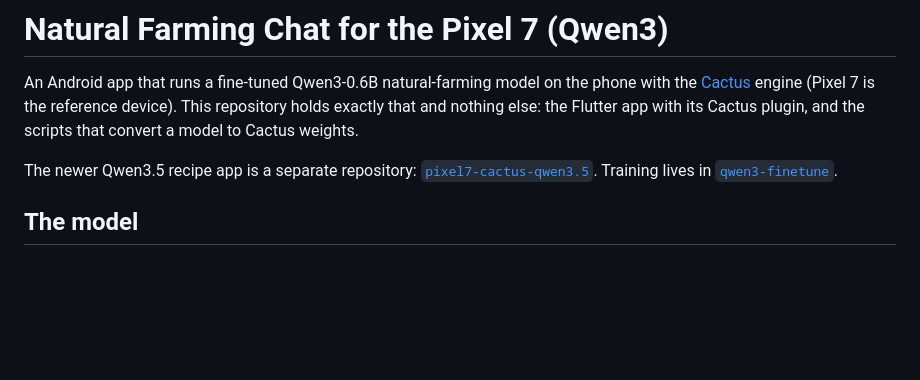
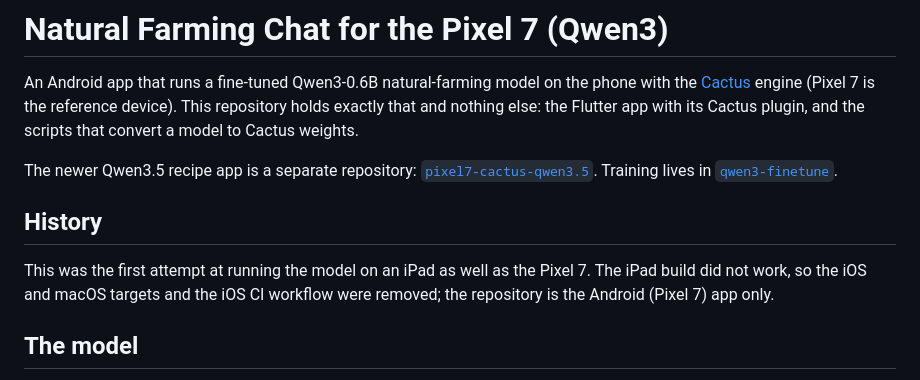
Before and after one commit to CopyleftCultivars/pixel7-cactus-qwen3, a Markdown page: README.md, the part around the change. GitHub-like rendering; blank space fills up the shorter version.

Commit message:
Record why there is no iOS target: the iPad attempt did not work
Co-Authored-By: Claude Sonnet 5.5 <noreply@anthropic.com>
Claude-Session: https://claude.ai/code/session_01GqHrLivKSyCzGJ6nD2HZjD

```diff
--- a/README.md
+++ b/README.md
@@ -3,6 +3,11 @@
 An Android app that runs a fine-tuned Qwen3-0.6B natural-farming model on the phone with the [Cactus](https://github.com/cactus-compute/cactus) engine (Pixel 7 is the reference device). This repository holds exactly that and nothing else: the Flutter app with its Cactus plugin, and the scripts that convert a model to Cactus weights.
 
 The newer Qwen3.5 recipe app is a separate repository: [`pixel7-cactus-qwen3.5`](https://github.com/CopyleftCultivars/pixel7-cactus-qwen3.5). Training lives in [`qwen3-finetune`](https://github.com/CopyleftCultivars/qwen3-finetune).
+
+## History
+
+This was the first attempt at running the model on an iPad as well as the Pixel 7. The iPad build did not work, so the iOS and macOS targets
+and the iOS CI workflow were removed; the repository is the Android (Pixel 7) app only.
 
 ## The model
 
```
